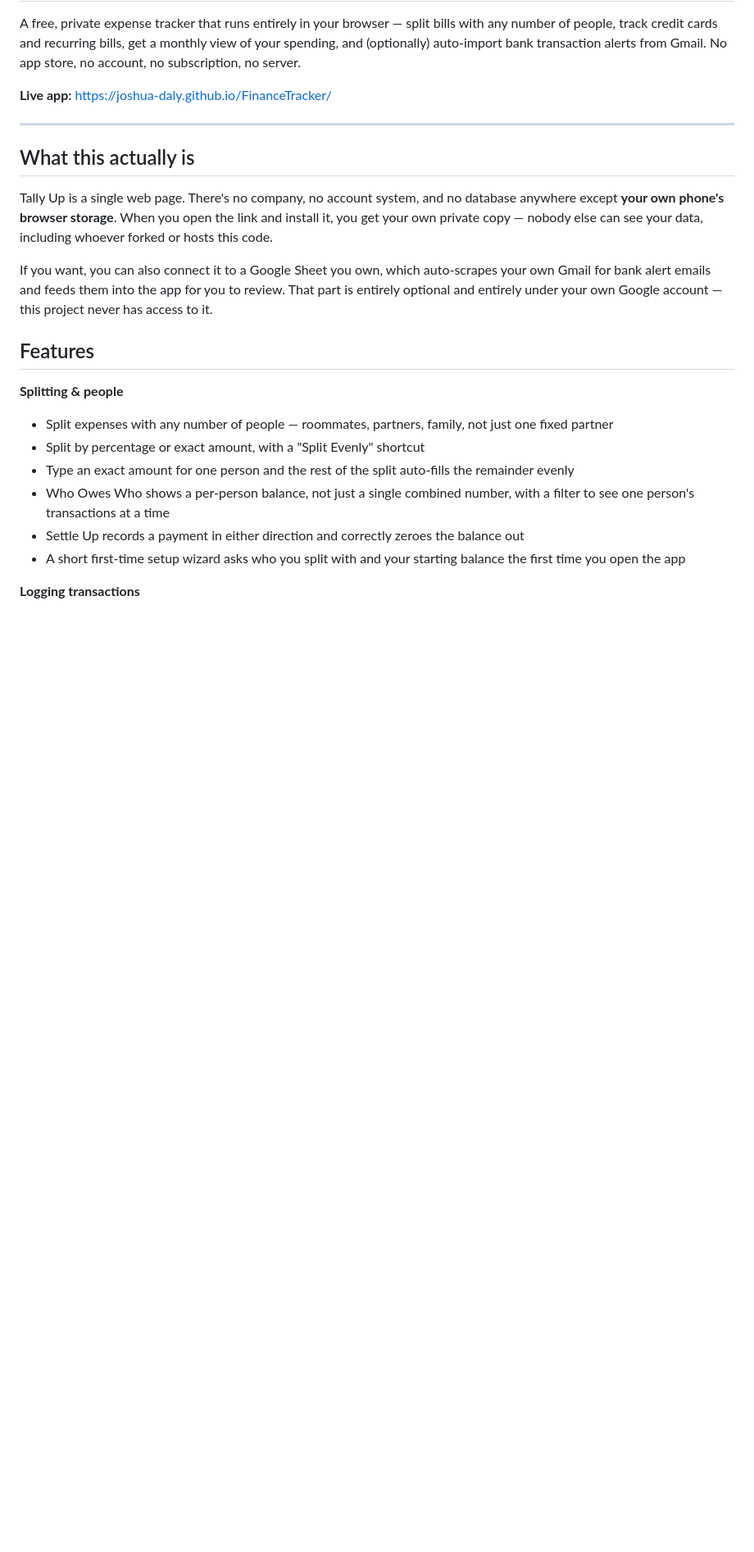
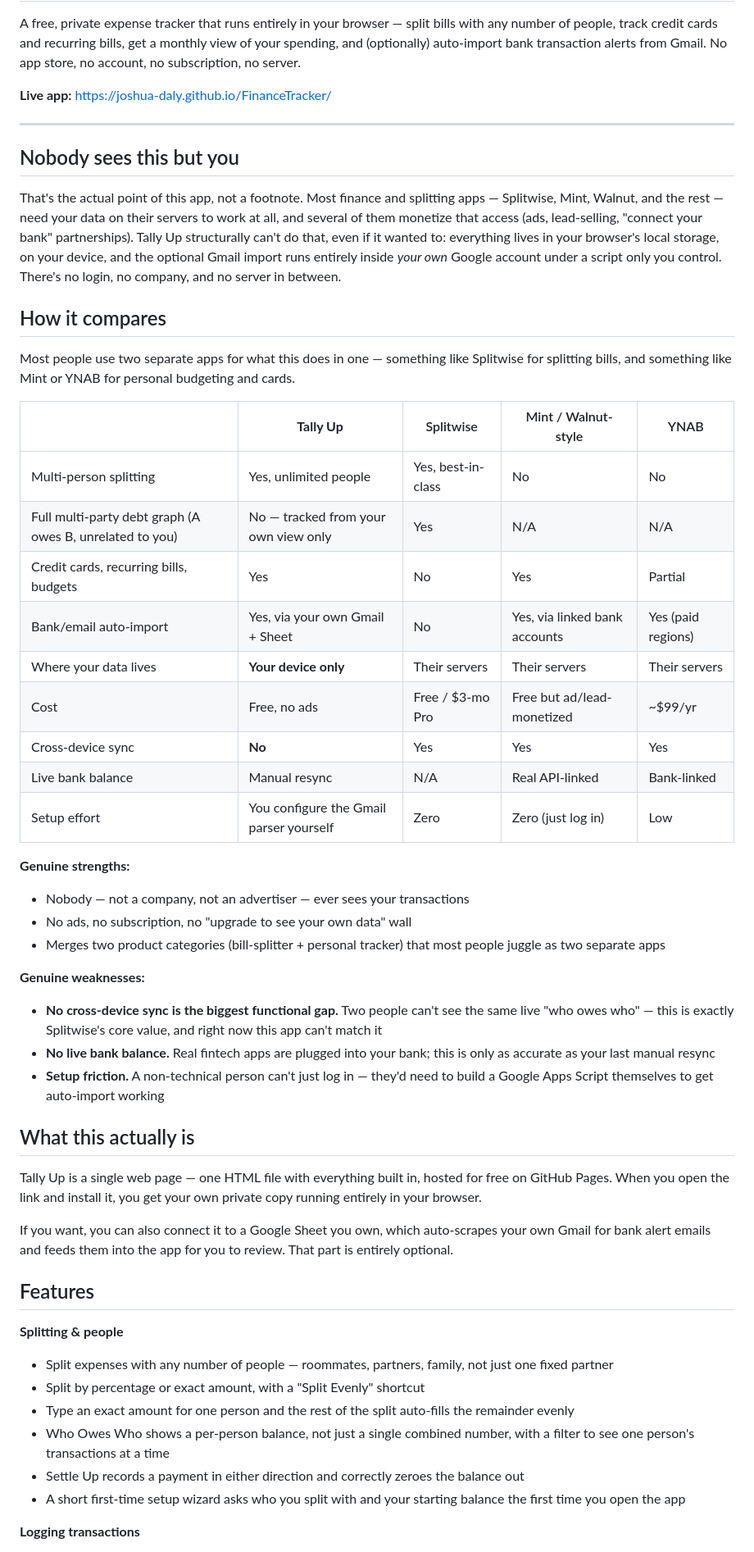
Before and after one commit to Joshua-Daly/FinanceTracker, a Markdown page: README.md, the part around the change. Shown at 82% size. Rendered like a GitHub page; blank space fills up the shorter version.

Commit message:
Enhance README with privacy details and feature comparison
Expanded on app privacy, comparison with competitors, and features.

```diff
--- a/README.md
+++ b/README.md
@@ -6,11 +6,41 @@ A free, private expense tracker that runs entirely in your browser — split bil
 
 ---
 
+## Nobody sees this but you
+
+That's the actual point of this app, not a footnote. Most finance and splitting apps — Splitwise, Mint, Walnut, and the rest — need your data on their servers to work at all, and several of them monetize that access (ads, lead-selling, "connect your bank" partnerships). Tally Up structurally can't do that, even if it wanted to: everything lives in your browser's local storage, on your device, and the optional Gmail import runs entirely inside *your own* Google account under a script only you control. There's no login, no company, and no server in between.
+
+## How it compares
+
+Most people use two separate apps for what this does in one — something like Splitwise for splitting bills, and something like Mint or YNAB for personal budgeting and cards.
+
+| | **Tally Up** | Splitwise | Mint / Walnut-style | YNAB |
+|---|---|---|---|---|
+| Multi-person splitting | Yes, unlimited people | Yes, best-in-class | No | No |
+| Full multi-party debt graph (A owes B, unrelated to you) | No — tracked from your own view only | Yes | N/A | N/A |
+| Credit cards, recurring bills, budgets | Yes | No | Yes | Partial |
+| Bank/email auto-import | Yes, via your own Gmail + Sheet | No | Yes, via linked bank accounts | Yes (paid regions) |
+| Where your data lives | **Your device only** | Their servers | Their servers | Their servers |
+| Cost | Free, no ads | Free / $3-mo Pro | Free but ad/lead-monetized | ~$99/yr |
+| Cross-device sync | **No** | Yes | Yes | Yes |
+| Live bank balance | Manual resync | N/A | Real API-linked | Bank-linked |
+| Setup effort | You configure the Gmail parser yourself | Zero | Zero (just log in) | Low |
+
+**Genuine strengths:**
+- Nobody — not a company, not an advertiser — ever sees your transactions
+- No ads, no subscription, no "upgrade to see your own data" wall
+- Merges two product categories (bill-splitter + personal tracker) that most people juggle as two separate apps
+
+**Genuine weaknesses:**
+- **No cross-device sync is the biggest functional gap.** Two people can't see the same live "who owes who" — this is exactly Splitwise's core value, and right now this app can't match it
+- **No live bank balance.** Real fintech apps are plugged into your bank; this is only as accurate as your last manual resync
+- **Setup friction.** A non-technical person can't just log in — they'd need to build a Google Apps Script themselves to get auto-import working
+
 ## What this actually is
 
-Tally Up is a single web page. There's no company, no account system, and no database anywhere except **your own phone's browser storage**. When you open the link and install it, you get your own private copy — nobody else can see your data, including whoever forked or hosts this code.
+Tally Up is a single web page — one HTML file with everything built in, hosted for free on GitHub Pages. When you open the link and install it, you get your own private copy running entirely in your browser.
 
-If you want, you can also connect it to a Google Sheet you own, which auto-scrapes your own Gmail for bank alert emails and feeds them into the app for you to review. That part is entirely optional and entirely under your own Google account — this project never has access to it.
+If you want, you can also connect it to a Google Sheet you own, which auto-scrapes your own Gmail for bank alert emails and feeds them into the app for you to review. That part is entirely optional.
 
 ## Features
 
```
